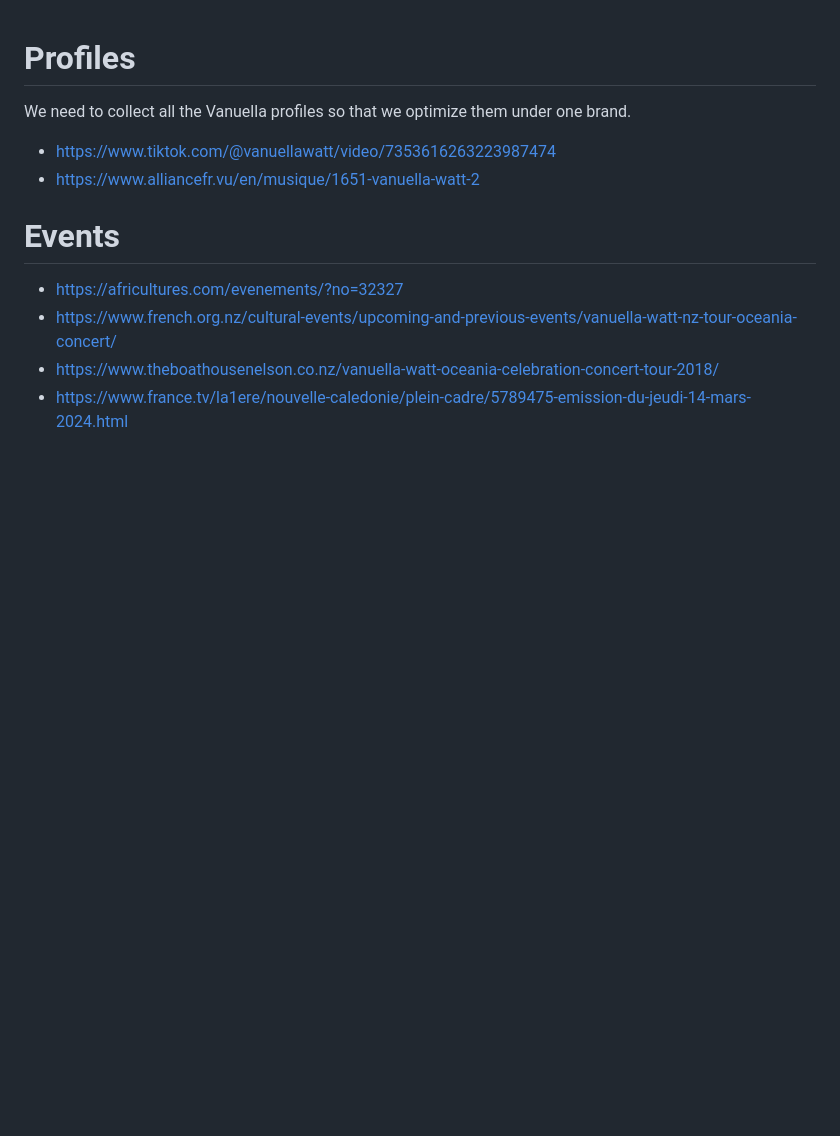
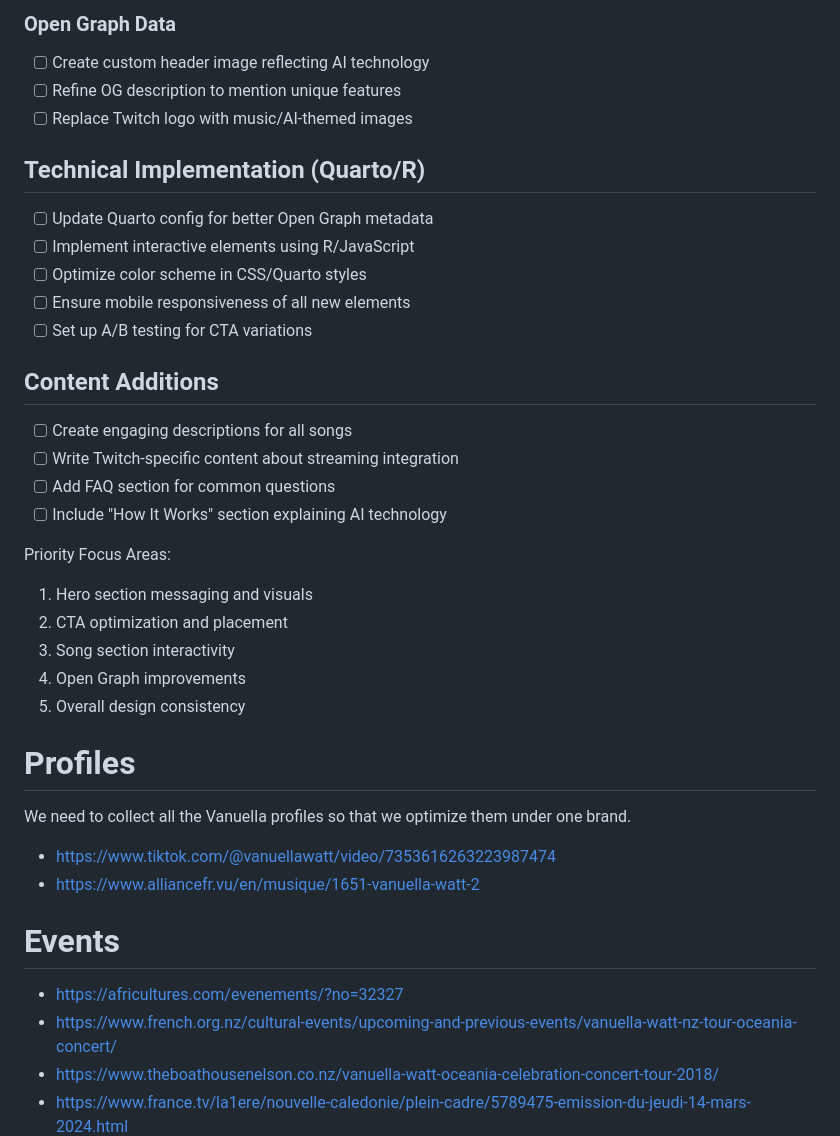
Before and after one commit to vauella/Ideas, a Markdown page: README.md, the part around one of its changes. Rendered like a GitHub page; blank space fills up the shorter version.

```diff
--- a/README.md
+++ b/README.md
@@ -1,3 +55,27 @@
+### Open Graph Data
+- [ ] Create custom header image reflecting AI technology
+- [ ] Refine OG description to mention unique features
+- [ ] Replace Twitch logo with music/AI-themed images
+
+## Technical Implementation (Quarto/R)
+- [ ] Update Quarto config for better Open Graph metadata
+- [ ] Implement interactive elements using R/JavaScript
+- [ ] Optimize color scheme in CSS/Quarto styles
+- [ ] Ensure mobile responsiveness of all new elements
+- [ ] Set up A/B testing for CTA variations
+
+## Content Additions
+- [ ] Create engaging descriptions for all songs
+- [ ] Write Twitch-specific content about streaming integration
+- [ ] Add FAQ section for common questions
+- [ ] Include "How It Works" section explaining AI technology
+
+Priority Focus Areas:
+1. Hero section messaging and visuals
+2. CTA optimization and placement
+3. Song section interactivity
+4. Open Graph improvements
+5. Overall design consistency
 # Profiles
 We need to collect all the Vanuella profiles so that we optimize them under one brand.
 - https://www.tiktok.com/@vanuellawatt/video/7353616263223987474
```
Also changed, not shown: other parts of README.md (+54 -0 lines).
